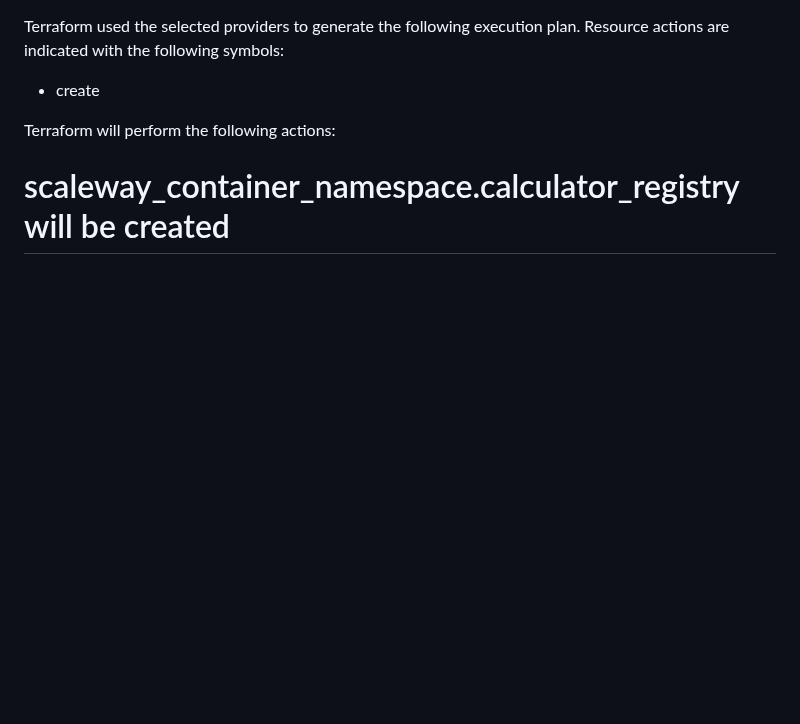
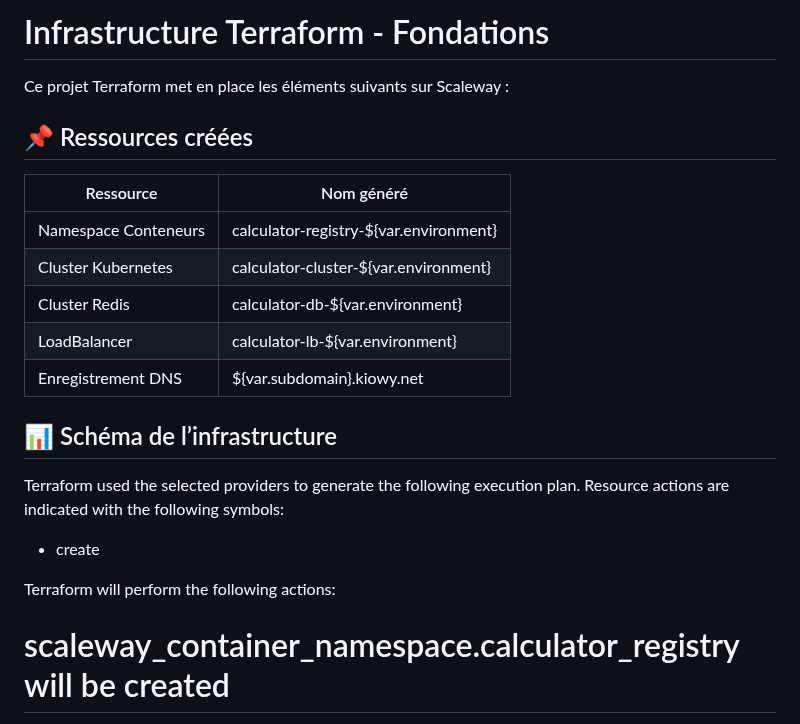
Before and after one commit to agonglomarel7/module_virtualisation_-_cloud_computing, a Markdown page: foundation/README.md, the part around the change. GitHub-like rendering; blank space fills up the shorter version.

```diff
--- a/foundation/README.md
+++ b/foundation/README.md
@@ -1,3 +1,21 @@
+# Infrastructure Terraform - Fondations
+
+Ce projet Terraform met en place les éléments suivants sur Scaleway :
+
+## 📌 Ressources créées
+
+| Ressource                   | Nom généré |
+|-----------------------------|--------------------------------------|
+| Namespace Conteneurs        | calculator-registry-${var.environment} |
+| Cluster Kubernetes          | calculator-cluster-${var.environment} |
+| Cluster Redis               | calculator-db-${var.environment} |
+| LoadBalancer                | calculator-lb-${var.environment} |
+| Enregistrement DNS          | ${var.subdomain}.kiowy.net |
+
+## 📊 Schéma de l’infrastructure
+
+
+
 Terraform used the selected providers to generate the following execution plan. Resource actions are indicated
 with the following symbols:
   + create
```
